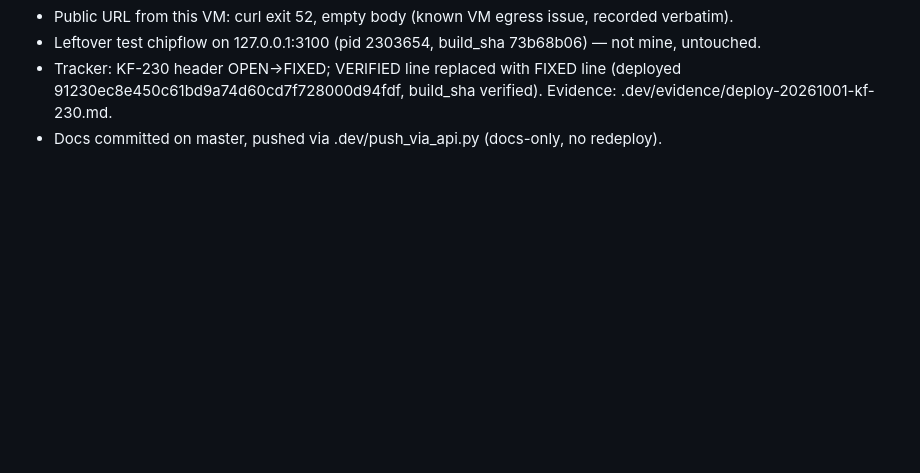
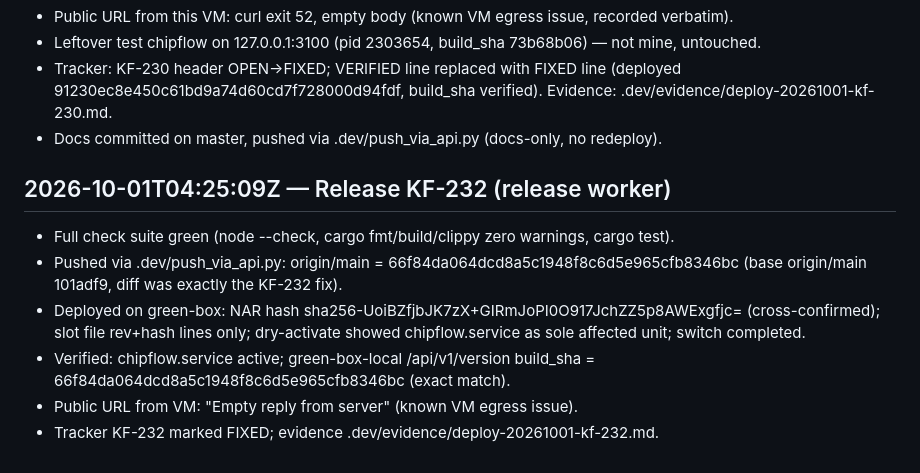
Before and after one commit to chipsenkbeil/chipflow, a Markdown page: .dev/phase-log.md, the part around the change. GitHub-like rendering; blank space fills up the shorter version.

```diff
--- a/.dev/phase-log.md
+++ b/.dev/phase-log.md
@@ -79,3 +79,11 @@
 - Leftover test chipflow on 127.0.0.1:3100 (pid 2303654, build_sha 73b68b06) — not mine, untouched.
 - Tracker: KF-230 header OPEN→FIXED; VERIFIED line replaced with FIXED line (deployed 91230ec8e450c61bd9a74d60cd7f728000d94fdf, build_sha verified). Evidence: .dev/evidence/deploy-20261001-kf-230.md.
 - Docs committed on master, pushed via .dev/push_via_api.py (docs-only, no redeploy).
+
+## 2026-10-01T04:25:09Z — Release KF-232 (release worker)
+- Full check suite green (node --check, cargo fmt/build/clippy zero warnings, cargo test).
+- Pushed via .dev/push_via_api.py: origin/main = 66f84da064dcd8a5c1948f8c6d5e965cfb8346bc (base origin/main 101adf9, diff was exactly the KF-232 fix).
+- Deployed on green-box: NAR hash sha256-UoiBZfjbJK7zX+GIRmJoPI0O917JchZZ5p8AWExgfjc= (cross-confirmed); slot file rev+hash lines only; dry-activate showed chipflow.service as sole affected unit; switch completed.
+- Verified: chipflow.service active; green-box-local /api/v1/version build_sha = 66f84da064dcd8a5c1948f8c6d5e965cfb8346bc (exact match).
+- Public URL from VM: "Empty reply from server" (known VM egress issue).
+- Tracker KF-232 marked FIXED; evidence .dev/evidence/deploy-20261001-kf-232.md.
```
Also changed, not shown: .dev/evidence/deploy-20261001-kf-232.md (added, +25 -0 lines), .dev/kf-parity-defects.md (+10 -0 lines).
